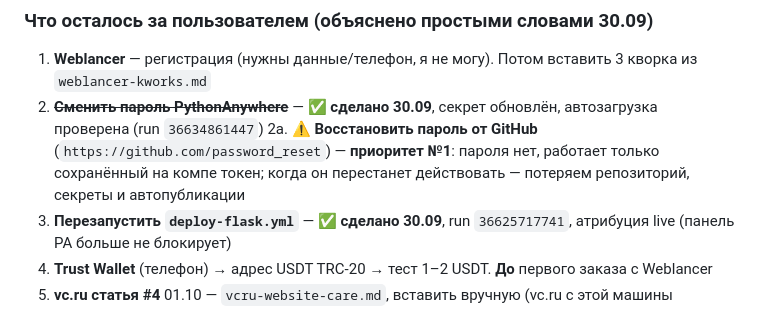
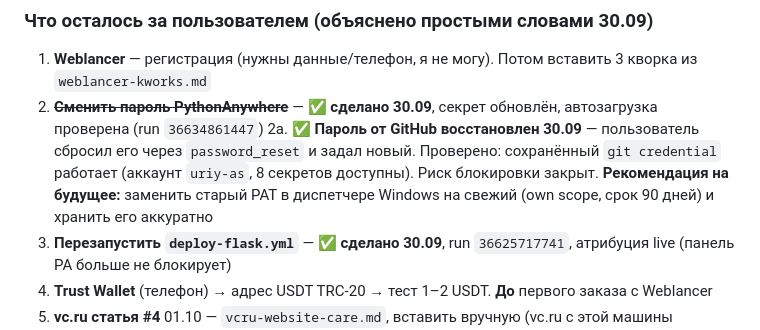
Before and after one commit to uriy-as/site, a Markdown page: AGENTS.md, the part around the change. Rendered like a GitHub page.

Commit message:
AGENTS: GitHub password reset by user, access verified

```diff
--- a/AGENTS.md
+++ b/AGENTS.md
@@ -495,7 +495,7 @@
 ### Что осталось за пользователем (объяснено простыми словами 30.09)
 1. **Weblancer** — регистрация (нужны данные/телефон, я не могу). Потом вставить 3 кворка из `weblancer-kworks.md`
 2. ~~**Сменить пароль PythonAnywhere**~~ — ✅ **сделано 30.09**, секрет обновлён, автозагрузка проверена (run `36634861447`)
-2a. ⚠️ **Восстановить пароль от GitHub** (`https://github.com/password_reset`) — **приоритет №1**: пароля нет, работает только сохранённый на компе токен; когда он перестанет действовать — потеряем репозиторий, секреты и автопубликации
+2a. ✅ **Пароль от GitHub восстановлен 30.09** — пользователь сбросил его через `password_reset` и задал новый. Проверено: сохранённый `git credential` работает (аккаунт `uriy-as`, 8 секретов доступны). Риск блокировки закрыт. **Рекомендация на будущее:** заменить старый PAT в диспетчере Windows на свежий (own scope, срок 90 дней) и хранить его аккуратно
 3. **Перезапустить `deploy-flask.yml`** — ✅ **сделано 30.09**, run `36625717741`, атрибуция live (панель PA больше не блокирует)
 4. **Trust Wallet** (телефон) → адрес USDT TRC-20 → тест 1–2 USDT. **До** первого заказа с Weblancer
 5. **vc.ru статья #4** 01.10 — `vcru-website-care.md`, вставить вручную (vc.ru с этой машины заблокирован)
```
